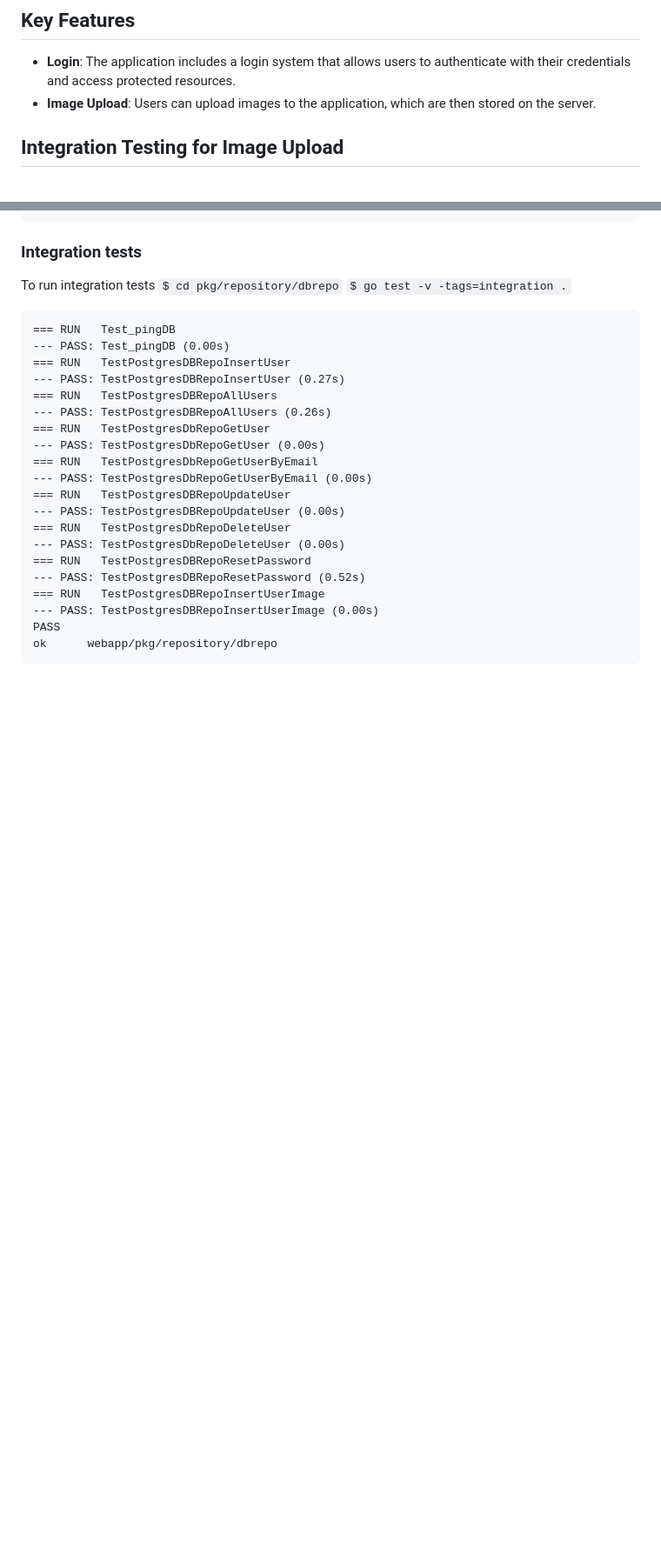
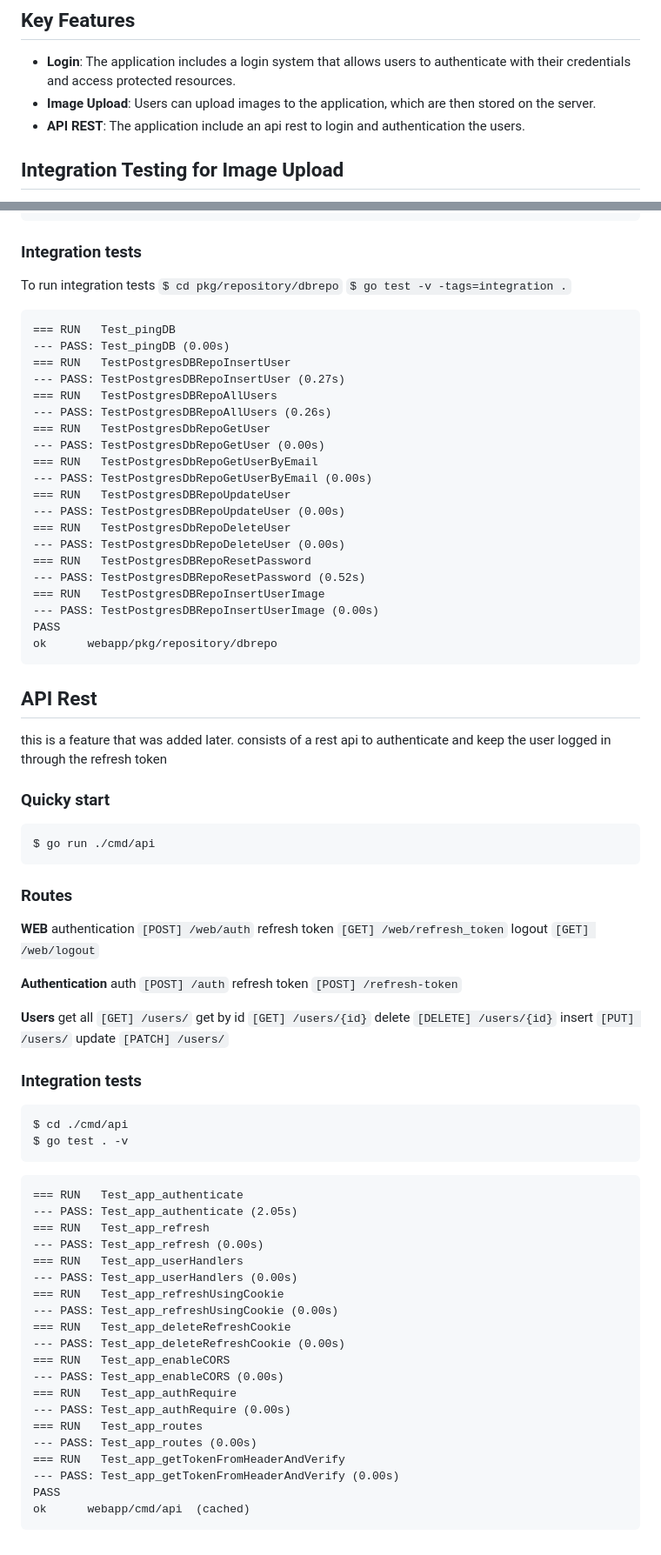
Before and after one commit to JuniorPaula/webapp, a Markdown page: README.md, 2 parts joined by grey strips. Shown at 87% size. Drawn GitHub-style; blank space fills up the shorter version.

````diff
--- a/README.md
+++ b/README.md
@@ -10,6 +10,7 @@ This is a project of a simple web application in Golang that aims to test the lo
 
 -   **Login**: The application includes a login system that allows users to authenticate with their credentials and access protected resources.
 -   **Image Upload**: Users can upload images to the application, which are then stored on the server.
+- **API REST**: The application include an api rest to login and authentication the users.
 
 ## Integration Testing for Image Upload
 
@@ -112,3 +113,66 @@ To run integration tests
 PASS
 ok      webapp/pkg/repository/dbrepo
 ```
+
+## API Rest
+this is a feature that was added later. consists of a rest api to authenticate and keep the user logged in through the refresh token
+
+### Quicky start
+```
+$ go run ./cmd/api
+```
+
+### Routes
+**WEB**
+authentication
+`[POST] /web/auth`
+refresh token
+`[GET] /web/refresh_token`
+logout
+`[GET] /web/logout`
+
+**Authentication**
+auth
+`[POST] /auth`
+refresh token
+`[POST] /refresh-token`
+
+**Users**
+get all
+`[GET] /users/`
+get by id
+`[GET] /users/{id}`
+delete
+`[DELETE] /users/{id}`
+insert
+`[PUT] /users/`
+update
+`[PATCH] /users/`
+
+### Integration tests
+```
+$ cd ./cmd/api
+$ go test . -v
+```
+```
+=== RUN   Test_app_authenticate
+--- PASS: Test_app_authenticate (2.05s)
+=== RUN   Test_app_refresh
+--- PASS: Test_app_refresh (0.00s)
+=== RUN   Test_app_userHandlers
+--- PASS: Test_app_userHandlers (0.00s)
+=== RUN   Test_app_refreshUsingCookie
+--- PASS: Test_app_refreshUsingCookie (0.00s)
+=== RUN   Test_app_deleteRefreshCookie
+--- PASS: Test_app_deleteRefreshCookie (0.00s)
+=== RUN   Test_app_enableCORS
+--- PASS: Test_app_enableCORS (0.00s)
+=== RUN   Test_app_authRequire
+--- PASS: Test_app_authRequire (0.00s)
+=== RUN   Test_app_routes
+--- PASS: Test_app_routes (0.00s)
+=== RUN   Test_app_getTokenFromHeaderAndVerify
+--- PASS: Test_app_getTokenFromHeaderAndVerify (0.00s)
+PASS
+ok      webapp/cmd/api  (cached)
+```
````
